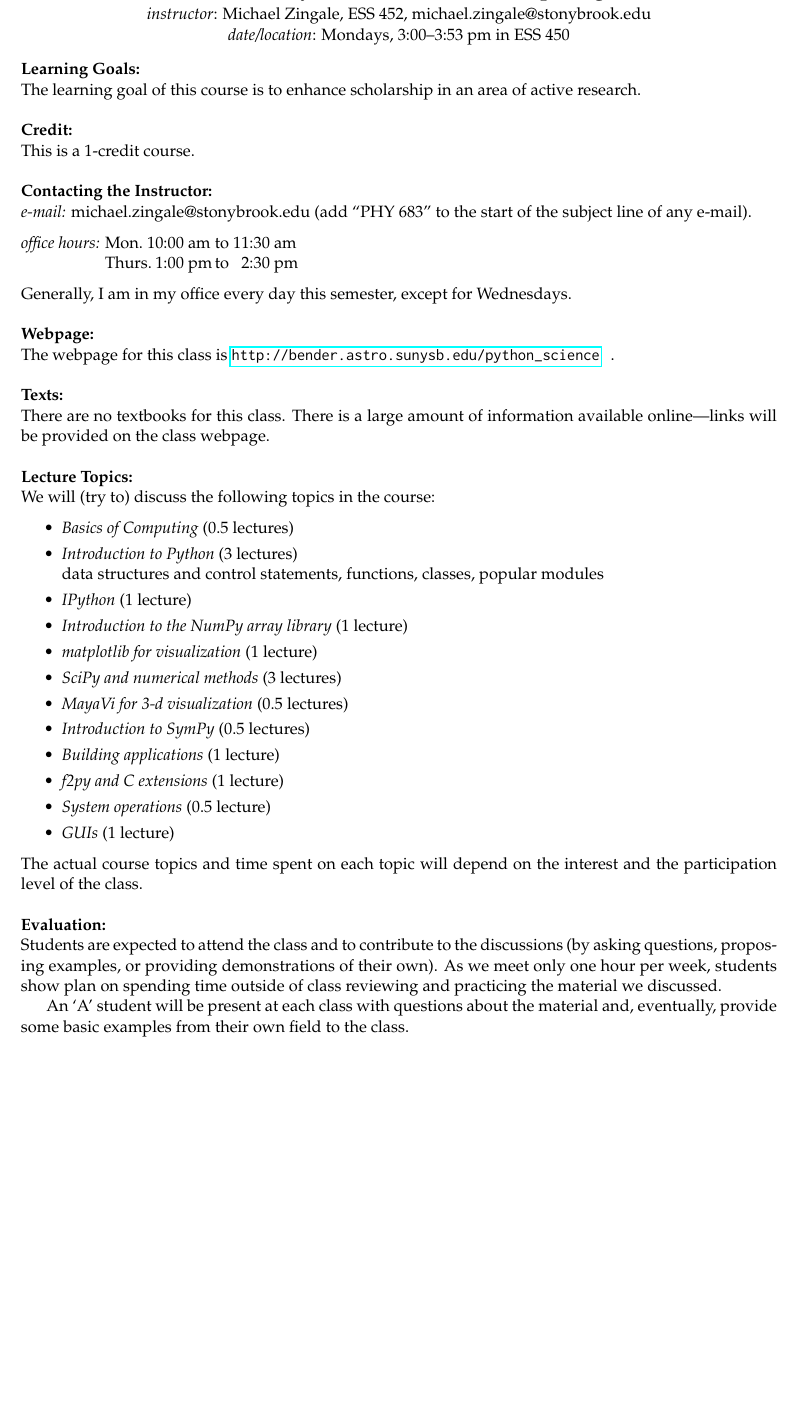
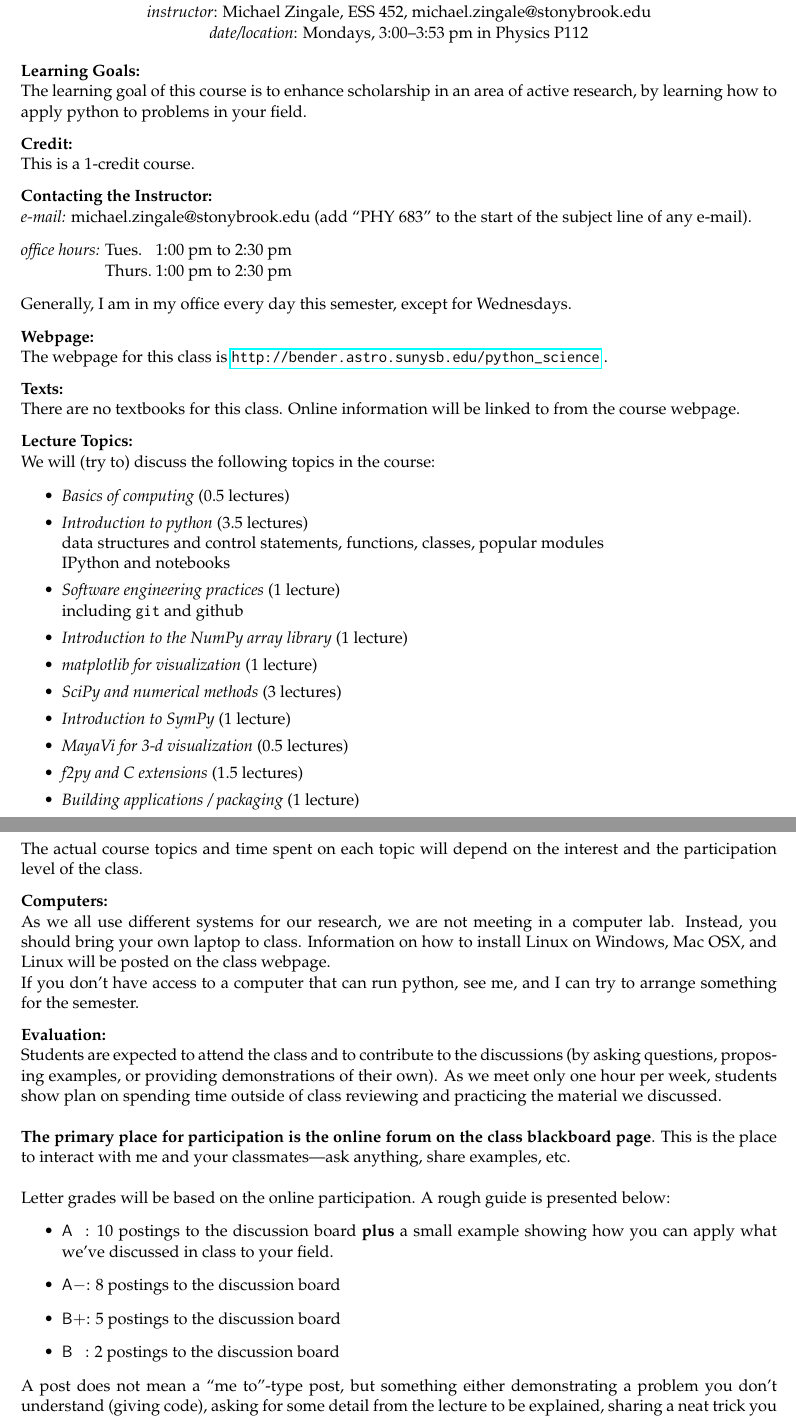
Before and after one commit to sbu-python-class/python-science, a LaTeX document (syllabus/syllabus.tex): part of page 1 of 2 before the commit and two parts of pages 1 and 2 of 3 after it, the two joined at a grey line, cut so that both start at the same text, the shorter picture padded with empty space. Compiled offline with pdfLaTeX.

Commit message:
update python syllabus for the new semester

```diff
--- a/syllabus/syllabus.tex
+++ b/syllabus/syllabus.tex
@@ -13,8 +13,8 @@
 \pagestyle{fancy}
 
 \fancyhead{}
-\fancyfoot[LO,LE]{Python for Scientific Computing/Spring 2014}
-\fancyfoot[RO,RE]{revision 1.03 (2014-01-27)}
+\fancyfoot[LO,LE]{Python for Scientific Computing/Spring 2015}
+\fancyfoot[RO,RE]{revision 1.01 (2015-01-07)}
 \fancyfoot[CO,CE]{\thepage}
 \renewcommand{\headrulewidth}{0.0pt}
 \renewcommand{\footrulewidth}{0.0pt}
@@ -30,54 +30,57 @@
   { \end{itemize} }
 
 
-
 \begin{document}
 
 \begin{center}
 {\Large \bf PHY 683: Python for Scientific Computing} \\[0.25em]
 {\em instructor}\/: Michael Zingale, ESS 452, michael.zingale@stonybrook.edu \\
-{\em date/location}\/: Mondays, 3:00--3:53~pm in ESS 450
+{\em date/location}\/: Mondays, 3:00--3:53~pm in Physics P112
 \end{center}
 
 \noindent {\bf Learning Goals:} \\
 The learning goal of this course is to enhance scholarship in an area
-of active research.
+of active research, by learning how to apply python to problems
+in your field.
 
-\ \\
+\ \\[-2mm]
 \noindent {\bf Credit:} \\
 This is a 1-credit course.
 
 
-\ \\
+\ \\[-2mm]
 \noindent {\bf Contacting the Instructor:}  \\
 {\em e-mail:} michael.zingale@stonybrook.edu ({add ``PHY 683'' to the
  start of the subject line of any e-mail}).
 %
 \begin{tabbing}
-\noindent {\em office hours:} \= Mon.\ \=10:00~am \=to \=11:30~am \\
-                              \> Thurs.\ \>\phantom{0}1:00~pm \>to \>\phantom{0}2:30~pm
+\noindent {\em office hours:} \= Tues.~~  \=1:00~pm \=to \=2:30~pm \\
+                              \> Thurs.\ \>1:00~pm \>to \>2:30~pm
 \end{tabbing}
 Generally, I am in my office every day this semester, except for Wednesdays.
 
-\ \\
+\ \\[-2mm]
 \noindent {\bf Webpage:} \\
-The webpage for this class is \url{http://bender.astro.sunysb.edu/python_science} \, .
+The webpage for this class is \url{http://bender.astro.sunysb.edu/python_science} .
 
-\ \\
+\ \\[-2mm]
 \noindent {\bf Texts:} \\
-There are no textbooks for this class.  There is a large amount of
-information available online---links will be provided on the class webpage.
+There are no textbooks for this class.  Online information
+will be linked to from the course webpage.
 
-\ \\
+\ \\[-2mm]
 \noindent {\bf Lecture Topics:} \\
 We will (try to) discuss the following topics in the course:
+%
 \begin{squishlist}
-\item {\em Basics of Computing} (0.5 lectures)
+\item {\em Basics of computing} (0.5 lectures)
 
-\item {\em Introduction to Python} (3 lectures) \\
-     data structures and control statements, functions, classes, popular modules
+\item {\em Introduction to python} (3.5 lectures) \\
+  data structures and control statements, functions, classes, popular modules \\
+  IPython and notebooks
 
-\item {\em IPython} (1 lecture)
+\item {\em Software engineering practices} (1 lecture) \\
+  including {\tt git} and github
 
 \item {\em Introduction to the NumPy array library} (1 lecture)
 
@@ -85,12 +88,12 @@ We will (try to) discuss the following topics in the course:
 
 \item {\em SciPy and numerical methods} (3 lectures)
 
+\item {\em Introduction to SymPy} (1 lecture)
+
 \item {\em MayaVi for 3-d visualization} (0.5 lectures)
 
-\item {\em Introduction to SymPy} (0.5 lectures)
+\item {\em f2py and C extensions} (1.5 lectures)
 
-\item {\em Building applications} (1 lecture)
+\item {\em Building applications / packaging} (1 lecture)
+\end{squishlist}
 
-\item {\em f2py and C extensions} (1 lecture)
-
-\item {\em System operations} (0.5 lecture)
@@ -102,3 +111,16 @@ We will (try to) discuss the following topics in the course:
 \noindent The actual course topics and time spent on each topic will depend on the
 interest and the participation level of the class.
 
+\ \\[-2mm]
+\noindent {\bf Computers:} \\
+%
+As we all use different systems for our research, we are not meeting
+in a computer lab.  Instead, you should bring your own laptop to
+class.  Information on how to install Linux on Windows, Mac OSX, and
+Linux will be posted on the class webpage.
+
+\noindent
+If you don't have access to a computer that can run python, see me,
+and I can try to arrange something for the semester.
+
+\ \\[-2mm]
@@ -106,13 +127,28 @@ interest and the participation level of the class.
 \noindent {\bf Evaluation:} \\
+%
 Students are expected to attend the class and to contribute
 to the discussions (by asking questions, proposing examples, or
 providing demonstrations of their own).  As we meet only one hour per
 week, students show plan on spending time outside of class reviewing
-and practicing the material we discussed.
+and practicing the material we discussed. \\
 
-An `A' student will be present at each class with questions about the
-material and, eventually, provide some basic examples from their own field
-to the class.
+\noindent {\bf The primary place for participation is the online forum
+  on the class blackboard page}.  This is the place to interact with
+me and your classmates---ask anything, share examples, etc. \\
 
+\noindent Letter grades will be based on the online participation.  A
+rough guide is presented below:
+\begin{itemize}
+\item {\sf A\phantom{+}}: 10 postings to the discussion board
+  {\bf plus} a small example showing how you can apply what
+  we've discussed in class to your field.
 
-\clearpage
+\item {\sf A$-$}: 8 postings to the discussion board
+
+\item {\sf B$+$}: 5 postings to the discussion board
+
+\item {\sf B\phantom{+}}:  2 postings to the discussion board
+\end{itemize}
+A post does not mean a ``me to''-type post, but something either
+demonstrating a problem you don't understand (giving code), asking for
+some detail from the lecture to be explained, sharing a neat trick you
@@ -119,3 +158,6 @@ to the class.
+material.
+
+\ \\[2mm]
 \noindent {\bf Required Syllabus Statements:} \\
 
 \noindent
```
Also changed, not shown: syllabus/syllabus.tex (22 more changed lines).
